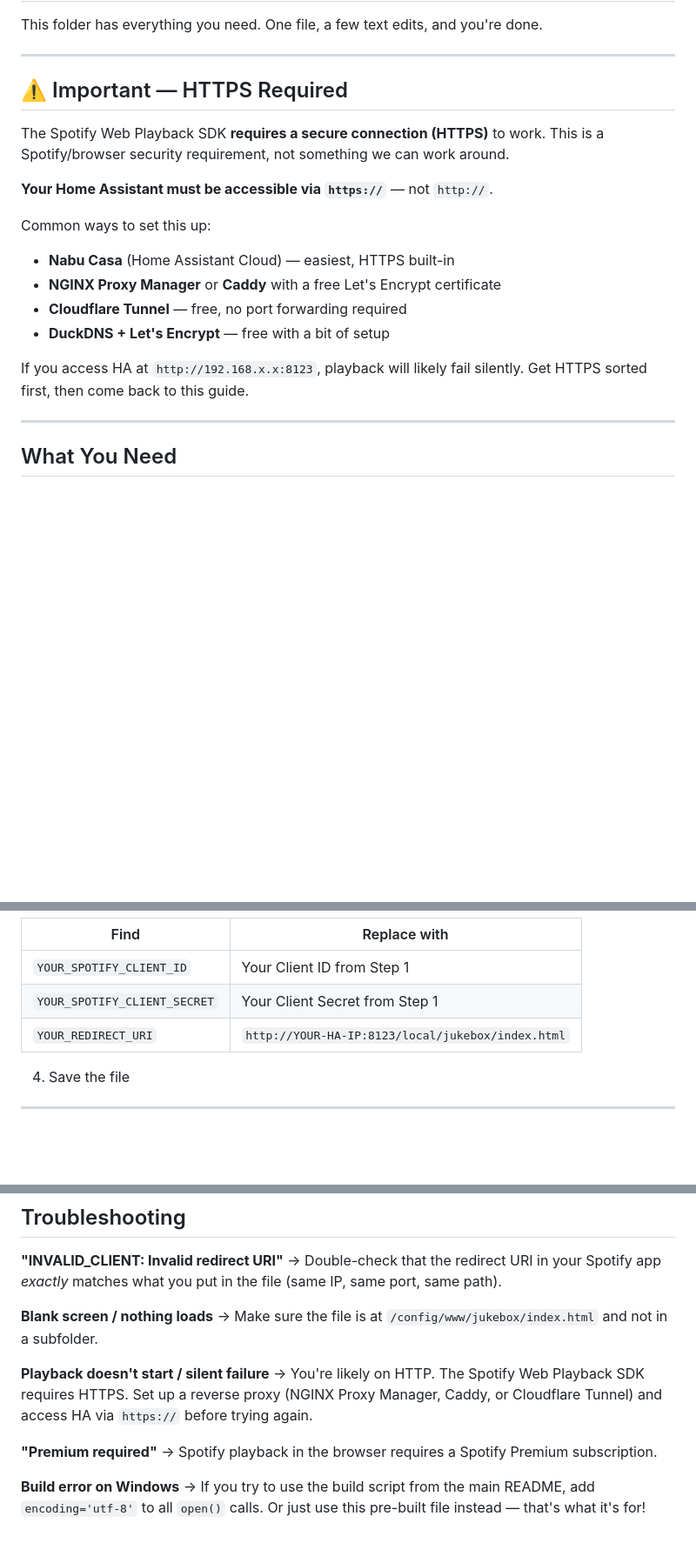
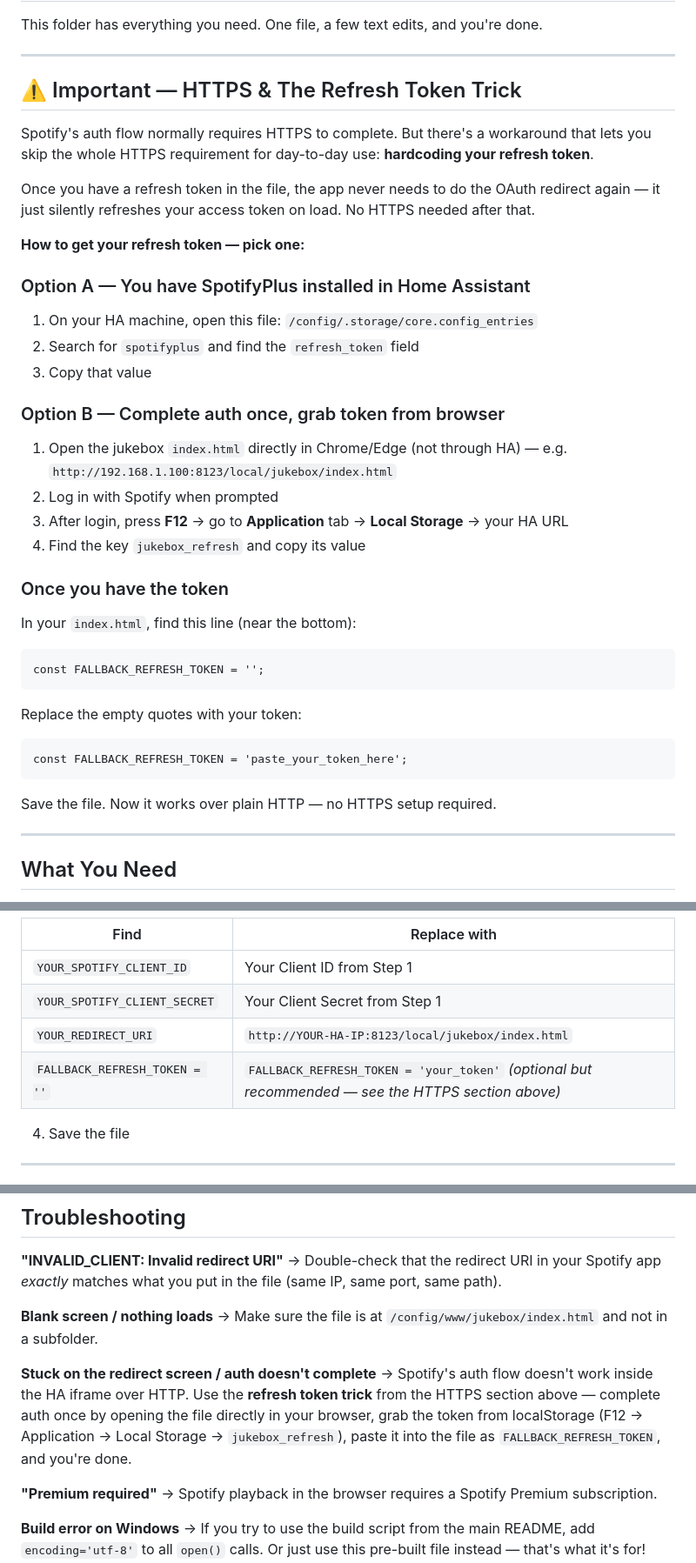
Before and after one commit to wikydtron/jukebox, a Markdown page: easy-install/INSTALL.md, 3 parts joined by grey strips. Shown at 87% size. Rendered like a GitHub page; blank space fills up the shorter version.

Commit message:
docs: add refresh token workaround to skip HTTPS requirement

````diff
--- a/easy-install/INSTALL.md
+++ b/easy-install/INSTALL.md
@@ -4,19 +4,36 @@ This folder has everything you need. One file, a few text edits, and you're done
 
 ---
 
-## ⚠️ Important — HTTPS Required
+## ⚠️ Important — HTTPS & The Refresh Token Trick
 
-The Spotify Web Playback SDK **requires a secure connection (HTTPS)** to work. This is a Spotify/browser security requirement, not something we can work around.
+Spotify's auth flow normally requires HTTPS to complete. But there's a workaround that lets you skip the whole HTTPS requirement for day-to-day use: **hardcoding your refresh token**.
 
-**Your Home Assistant must be accessible via `https://`** — not `http://`.
+Once you have a refresh token in the file, the app never needs to do the OAuth redirect again — it just silently refreshes your access token on load. No HTTPS needed after that.
 
-Common ways to set this up:
-- **Nabu Casa** (Home Assistant Cloud) — easiest, HTTPS built-in
-- **NGINX Proxy Manager** or **Caddy** with a free Let's Encrypt certificate
-- **Cloudflare Tunnel** — free, no port forwarding required
-- **DuckDNS + Let's Encrypt** — free with a bit of setup
+**How to get your refresh token — pick one:**
 
-If you access HA at `http://192.168.x.x:8123`, playback will likely fail silently. Get HTTPS sorted first, then come back to this guide.
+### Option A — You have SpotifyPlus installed in Home Assistant
+1. On your HA machine, open this file:
+   `/config/.storage/core.config_entries`
+2. Search for `spotifyplus` and find the `refresh_token` field
+3. Copy that value
+
+### Option B — Complete auth once, grab token from browser
+1. Open the jukebox `index.html` directly in Chrome/Edge (not through HA) — e.g. `http://192.168.1.100:8123/local/jukebox/index.html`
+2. Log in with Spotify when prompted
+3. After login, press **F12** → go to **Application** tab → **Local Storage** → your HA URL
+4. Find the key `jukebox_refresh` and copy its value
+
+### Once you have the token
+In your `index.html`, find this line (near the bottom):
+```
+const FALLBACK_REFRESH_TOKEN = '';
+```
+Replace the empty quotes with your token:
+```
+const FALLBACK_REFRESH_TOKEN = 'paste_your_token_here';
+```
+Save the file. Now it works over plain HTTP — no HTTPS setup required.
 
 ---
 
@@ -55,6 +72,7 @@ If you access HA at `http://192.168.x.x:8123`, playback will likely fail silentl
 | `YOUR_SPOTIFY_CLIENT_ID` | Your Client ID from Step 1 |
 | `YOUR_SPOTIFY_CLIENT_SECRET` | Your Client Secret from Step 1 |
 | `YOUR_REDIRECT_URI` | `http://YOUR-HA-IP:8123/local/jukebox/index.html` |
+| `FALLBACK_REFRESH_TOKEN = ''` | `FALLBACK_REFRESH_TOKEN = 'your_token'` *(optional but recommended — see the HTTPS section above)* |
 
 4. Save the file
 
@@ -103,8 +121,8 @@ Done! 🎉
 **Blank screen / nothing loads**
 → Make sure the file is at `/config/www/jukebox/index.html` and not in a subfolder.
 
-**Playback doesn't start / silent failure**
-→ You're likely on HTTP. The Spotify Web Playback SDK requires HTTPS. Set up a reverse proxy (NGINX Proxy Manager, Caddy, or Cloudflare Tunnel) and access HA via `https://` before trying again.
+**Stuck on the redirect screen / auth doesn't complete**
+→ Spotify's auth flow doesn't work inside the HA iframe over HTTP. Use the **refresh token trick** from the HTTPS section above — complete auth once by opening the file directly in your browser, grab the token from localStorage (F12 → Application → Local Storage → `jukebox_refresh`), paste it into the file as `FALLBACK_REFRESH_TOKEN`, and you're done.
 
 **"Premium required"**
 → Spotify playback in the browser requires a Spotify Premium subscription.
````
